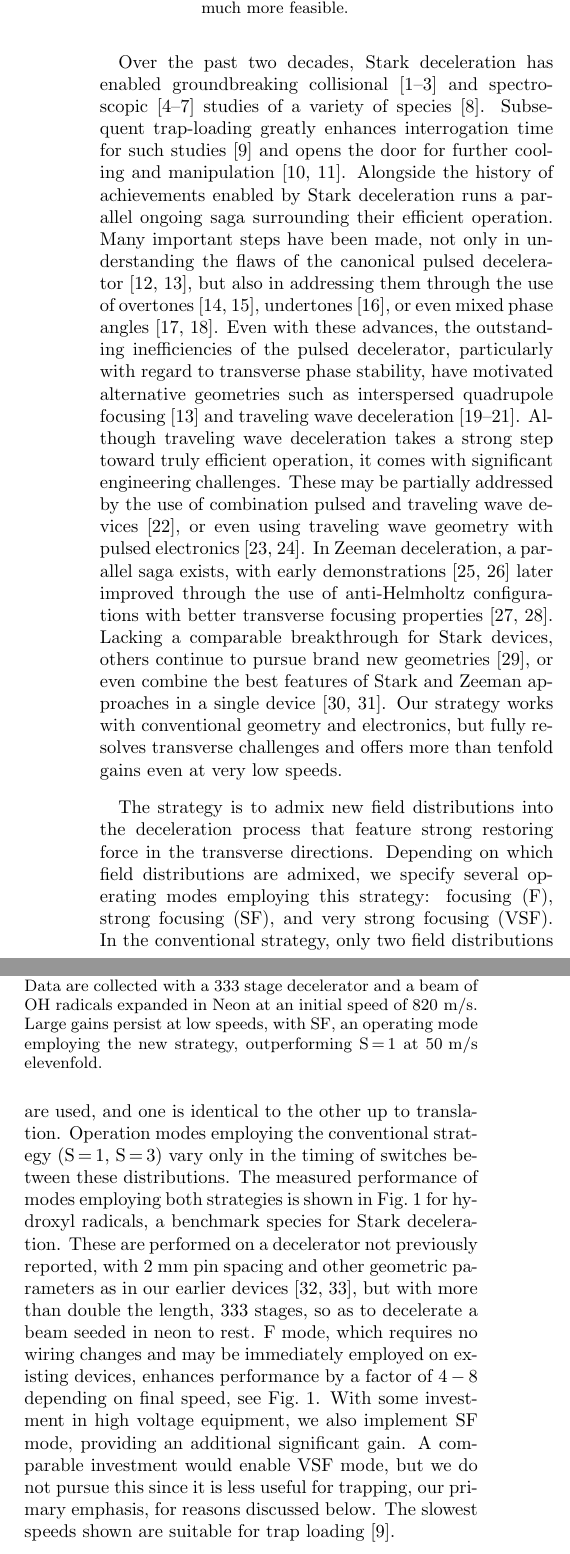
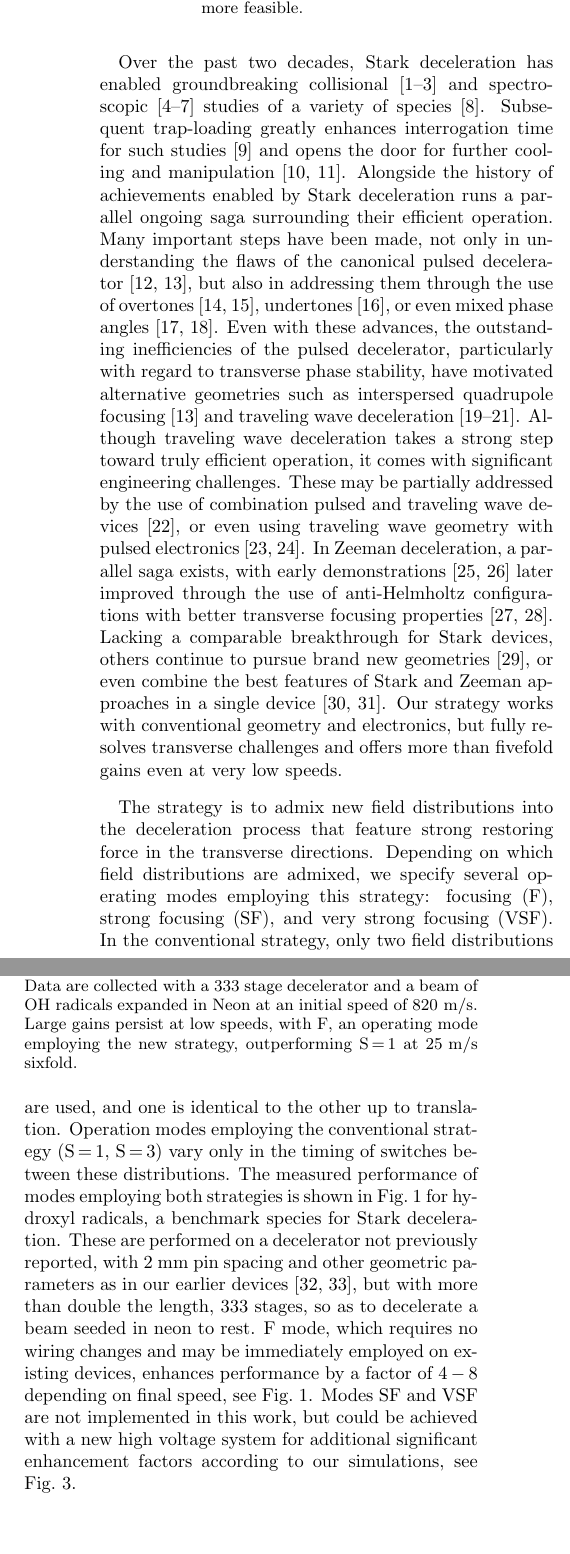
Before and after one commit to dreens/alternate-charging, a LaTeX paper (alternatecharging.tex): two parts of the columns of page 1 of 6, joined at a grey line, cut so that both start at the same text, the shorter picture padded with empty space. Compiled offline with pdfLaTeX.

Commit message:
Some changes to reflect intention to potentially skip inclusion of any modes beyond F.

```diff
--- a/alternatecharging.tex
+++ b/alternatecharging.tex
@@ -83,8 +83,8 @@ prl,
 Since its first realization, Stark deceleration has unlocked exciting new opportunities for the control of molecular beams.
 Numerous trapping and collisional studies have been performed, and several important extensions to the technique have been developed.
 Nevertheless, Stark deceleration has been prevented from realizing its full potential due to significant limitations in the performance of the deceleration strategies thus far utilized.
-We introduce a new strategy that offers many-fold performance improvements across all useful operating conditions for a Stark decelerator, including an increase in molecule number at trappable final velocities by a factor of $10.3\pm1.4$.
-Our strategy also makes the application of Stark deceleration to less readily polarized species and to longer devices much more feasible.
+We introduce a new strategy that offers many-fold performance improvements across all useful operating conditions for a Stark decelerator, including an increase in molecule number at trappable final velocities by a factor of $4.7\pm0.8$.
+Our strategy also makes the application of Stark deceleration to less readily polarized species and to longer devices more feasible.
 \end{abstract}
 
 \maketitle
@@ -104,7 +104,7 @@ Although traveling wave deceleration takes a strong step toward truly efficient
 These may be partially addressed by the use of combination pulsed and traveling wave devices~\cite{Quintero-Perez2013}, or even using traveling wave geometry with pulsed electronics~\cite{Hou2016,Shyur2017}.
 In Zeeman deceleration, a parallel saga exists, with early demonstrations~\cite{Vanhaecke2007,Narevicius2008} later improved through the use of anti-Helmholtz configurations with better transverse focusing properties~\cite{LavertOfir2011,Dulitz2014}.
 Lacking a comparable breakthrough for Stark devices, others continue to pursue brand new geometries~\cite{Wang2016}, or even combine the best features of Stark and Zeeman approaches in a single device~\cite{Cremers2017,Plomp2019}.
-Our strategy works with conventional geometry and electronics, but fully resolves transverse challenges and offers more than tenfold gains even at very low speeds.
+Our strategy works with conventional geometry and electronics, but fully resolves transverse challenges and offers more than fivefold gains even at very low speeds.
 %In the same spirit, we introduce here a technique that uses conventional geometry and pulsed electronics, but with charge applied in an alternative manner.
 %Our technique enables manyfold enhancements in molecule number across all final speeds, and can be implemented on existing devices with neither length increases nor complex electronics.
 %In addition, by analyzing the details of the effective moving trap generated by our alternative sequences, we demonstrate that our technique in fact improves over the performance offered by traveling wave devices, at all but the slowest speeds.
@@ -115,7 +115,7 @@ Our strategy works with conventional geometry and electronics, but fully resolve
 \caption{\label{fig:alldata}
 Experimental comparison of deceleration strategies.
 Data are collected with a $333$ stage decelerator and a beam of OH radicals expanded in Neon at an initial speed of $820\text{ m/s}$.
-Large gains persist at low speeds, with SF, an operating mode employing the new strategy, outperforming S\,=\,1 at $50\text{ m/s}$ elevenfold.
+Large gains persist at low speeds, with F, an operating mode employing the new strategy, outperforming S\,=\,1 at $25\text{ m/s}$ sixfold.
 \vspace{-4mm}
 }
 \end{figure}
@@ -142,9 +142,10 @@ Distributions are generated in COMSOL with $\pm12.5$~kV applied; the chosen cut
 }
 \label{fig:chargecartoon}
 \end{figure*}
-With some investment in high voltage equipment, we also implement SF mode, providing an additional significant gain. %which requires a tri-state switch capable of double the usual switching frequency~\footnote{Behlke HTS-301-151-SiC, options HFB, ILC, ALL-OFF-BIPOLAR.}, so as to make use of the field distribution arising from charging both pins in a pair to the same nenzero voltage.
-A comparable investment would enable VSF mode, but we do not pursue this since it is less useful for trapping, our primary emphasis, for reasons discussed below.
-The slowest speeds shown are suitable for trap loading~\cite{Sawyer2008}.
+Modes SF and VSF are not implemented in this work, but could be achieved with a new high voltage system for additional significant enhancement factors according to our simulations, see Fig.~\ref{fig:efftrap}.
+%With some investment in high voltage equipment, it may be possible to implement SF mode, providing an additional significant gain even at trappable speeds. %which requires a tri-state switch capable of double the usual switching frequency~\footnote{Behlke HTS-301-151-SiC, options HFB, ILC, ALL-OFF-BIPOLAR.}, so as to make use of the field distribution arising from charging both pins in a pair to the same nenzero voltage.
+%A comparable investment would enable VSF mode, but we do not pursue this since it is less useful for trapping, our primary emphasis, for reasons discussed below.
+%The slowest speeds shown are suitable for trap loading~\cite{Sawyer2008}.
 %Hold times vary from $2-4\text{ ms}$ as final speed is tuned, and thus are in agreement with the simulation results reported for $3\text{ ms}$ in Fig.~\ref{fig:efftrap}.
 
 To understand the success of this new strategy, we revisit the operating principle of a decelerator; Fig.~\ref{fig:chargecartoon} details field distributions and the operating modes derived from them.
```
